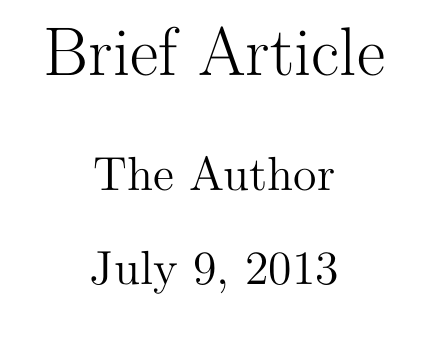
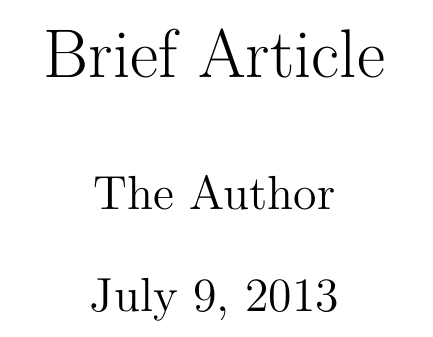
Before and after one commit to newnuy/tex, a LaTeX document (template/XeLaTeX/article/main.tex): part of the page, cut so that both start at the same text. Compiled offline with XeLaTeX; a missing font is replaced by an installed copy or a similar font.

Commit message:
[template][XeLaTeX][article] some code about line space and CJK line break

```diff
--- a/template/XeLaTeX/article/main.tex
+++ b/template/XeLaTeX/article/main.tex
@@ -24,6 +24,11 @@
 \setmainfont{Times New Roman}
 % for font short name
 \newfontfamily{\CZ}{Zapfino}
+
+% for line space and CJK line break
+\linespread{1.3}
+\XeTeXlinebreaklocale "zh"
+\XeTeXlinebreakskip = 0pt plus 1pt
 
 % for CJK fonts
 \usepackage{xeCJK}
```
